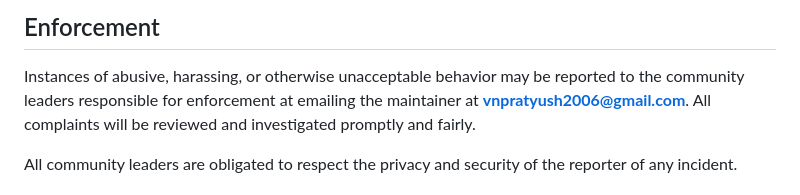
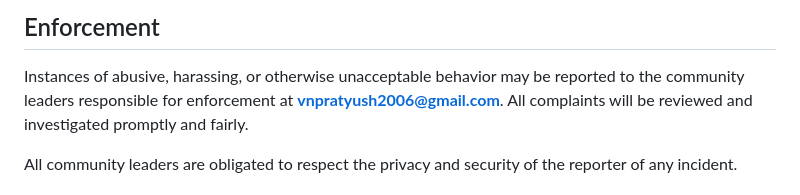
Before and after one commit to 06pratyush/delay_lab, a Markdown page: CODE_OF_CONDUCT.md, the part around the change. GitHub-like rendering.

Commit message:
docs: tidy the code of conduct contact sentence

```diff
--- a/CODE_OF_CONDUCT.md
+++ b/CODE_OF_CONDUCT.md
@@ -60,7 +60,7 @@ representative at an online or offline event.
 
 Instances of abusive, harassing, or otherwise unacceptable behavior may be
 reported to the community leaders responsible for enforcement at
-emailing the maintainer at **vnpratyush2006@gmail.com**.
+**vnpratyush2006@gmail.com**.
 All complaints will be reviewed and investigated promptly and fairly.
 
 All community leaders are obligated to respect the privacy and security of the
```
